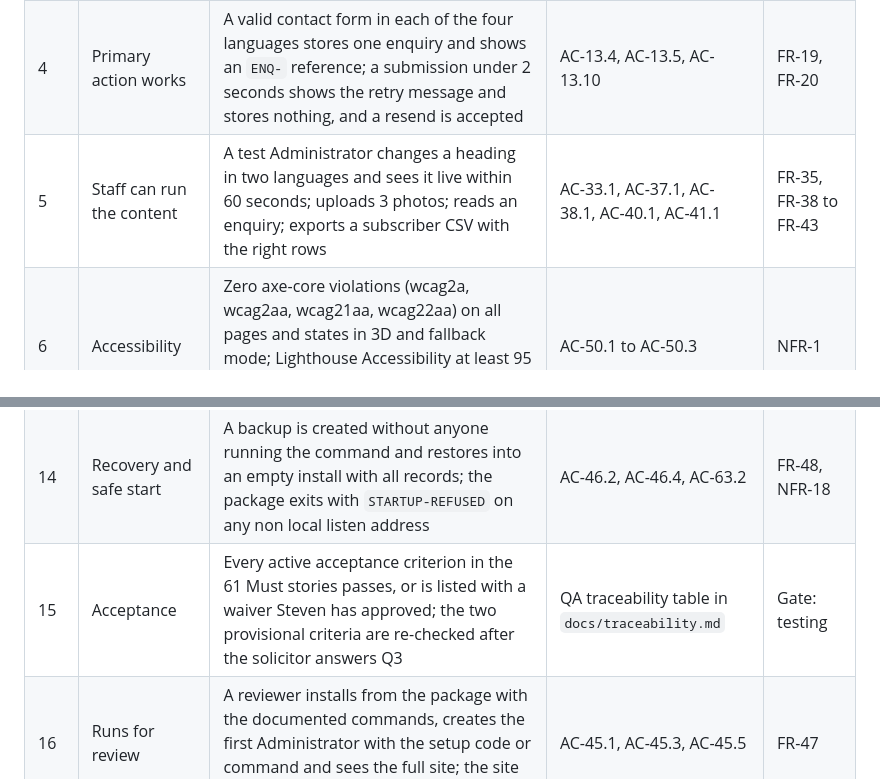
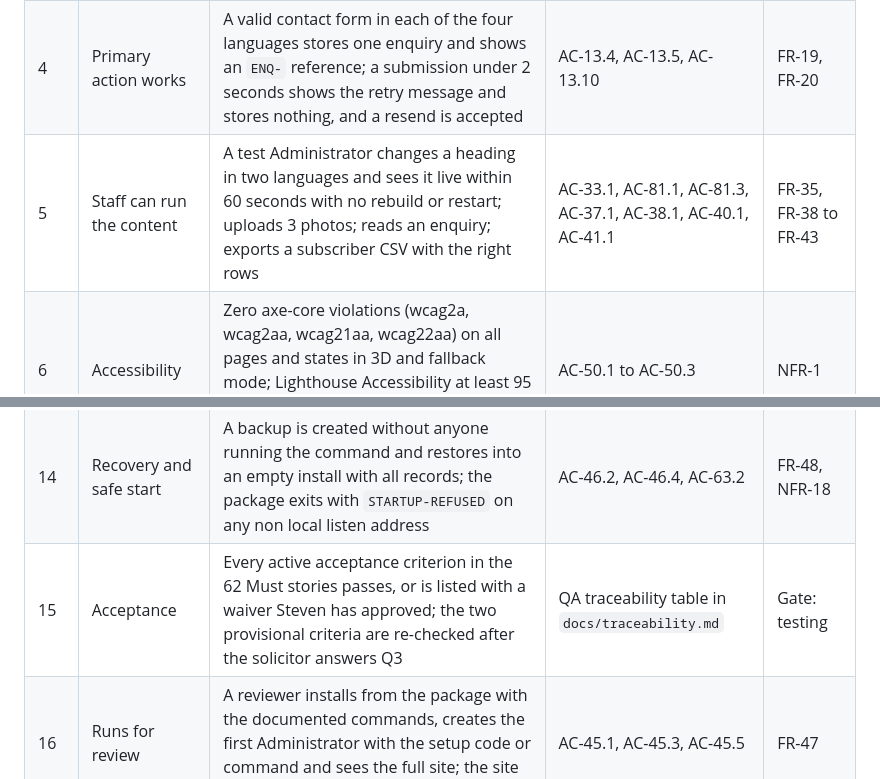
Before and after one commit to smsalama/jazz_casa_del_mar_hub, a Markdown page: docs/mvp.md, 2 parts joined by grey strips. Drawn GitHub-style.

```diff
--- a/docs/mvp.md
+++ b/docs/mvp.md
@@ -136,7 +137,7 @@ The brief's success measure is "Modernised Design and client feedback". Criteria
 | 2 | Client feedback handled | Every change listed in an "Approve with changes" verdict is either done and shown again to Steven, or recorded in the change log as declined by him; zero open must-fix items at T3 | Change log and the T3 approval file | NFR-36, AC-75.6 |
 | 3 | Pages complete in four languages | 84 of 84 public URLs return HTTP 200 with exactly one `h1`; every language has the same number of non-empty strings as English | AC-1.1, AC-45.4, AC-73.1 | FR-1, FR-24, NFR-28 |
 | 4 | Primary action works | A valid contact form in each of the four languages stores one enquiry and shows an `ENQ-` reference; a submission under 2 seconds shows the retry message and stores nothing, and a resend is accepted | AC-13.4, AC-13.5, AC-13.10 | FR-19, FR-20 |
-| 5 | Staff can run the content | A test Administrator changes a heading in two languages and sees it live within 60 seconds; uploads 3 photos; reads an enquiry; exports a subscriber CSV with the right rows | AC-33.1, AC-37.1, AC-38.1, AC-40.1, AC-41.1 | FR-35, FR-38 to FR-43 |
+| 5 | Staff can run the content | A test Administrator changes a heading in two languages and sees it live within 60 seconds with no rebuild or restart; uploads 3 photos; reads an enquiry; exports a subscriber CSV with the right rows | AC-33.1, AC-81.1, AC-81.3, AC-37.1, AC-38.1, AC-40.1, AC-41.1 | FR-35, FR-38 to FR-43 |
 | 6 | Accessibility | Zero axe-core violations (wcag2a, wcag2aa, wcag21aa, wcag22aa) on all pages and states in 3D and fallback mode; Lighthouse Accessibility at least 95 on every public page; no failed WCAG 2.2 A or AA criterion in the manual report | AC-50.1 to AC-50.3 | NFR-1 |
 | 7 | Speed | On L1 (and R1 if available), every public page: Largest Contentful Paint at most 2.5 s, Cumulative Layout Shift at most 0.1, Total Blocking Time at most 300 ms; Lighthouse mobile Performance at least 80 in 3D mode and 90 in fallback mode; Best Practices at least 95 | AC-52.1 to AC-52.3 | NFR-6 |
 | 8 | Smooth 3D | First 3D frame within 4 s on L1; median at least 50 frames per second and slowest 1 percent no slower than 30; at most 150,000 triangles and 100 draw calls. If no physical R1 phone exists, the lab profile L2 result is labelled "emulated" and confirmation on a phone is an open item for T3 | AC-53.1 to AC-53.3 | NFR-8 |
@@ -146,7 +147,7 @@ The brief's success measure is "Modernised Design and client feedback". Criteria
 | 12 | Security hygiene | Secret scan reports zero findings; dependency audit reports zero high or critical; every admin route returns 401 or a redirect without a session | AC-71.1, AC-71.3, AC-70.1 | NFR-25, NFR-26 |
 | 13 | Abuse limits and records | The 21st sign in attempt in 15 minutes and the 6th contact form in an hour receive HTTP 429; one entry per sign in, lockout, export, enquiry deletion and purge run exists in the security event record with no personal data | AC-66.1, AC-66.2, AC-79.1, AC-79.2 | NFR-21, NFR-34 |
 | 14 | Recovery and safe start | A backup is created without anyone running the command and restores into an empty install with all records; the package exits with `STARTUP-REFUSED` on any non local listen address | AC-46.2, AC-46.4, AC-63.2 | FR-48, NFR-18 |
-| 15 | Acceptance | Every active acceptance criterion in the 61 Must stories passes, or is listed with a waiver Steven has approved; the two provisional criteria are re-checked after the solicitor answers Q3 | QA traceability table in `docs/traceability.md` | Gate: testing |
+| 15 | Acceptance | Every active acceptance criterion in the 62 Must stories passes, or is listed with a waiver Steven has approved; the two provisional criteria are re-checked after the solicitor answers Q3 | QA traceability table in `docs/traceability.md` | Gate: testing |
 | 16 | Runs for review | A reviewer installs from the package with the documented commands, creates the first Administrator with the setup code or command and sees the full site; the site makes no outside connection | AC-45.1, AC-45.3, AC-45.5 | FR-47 |
 
 ## Decisions the MVP needed from Steven at T1: resolved
```
Also changed, not shown: other parts of docs/mvp.md (+7 -6 lines).
